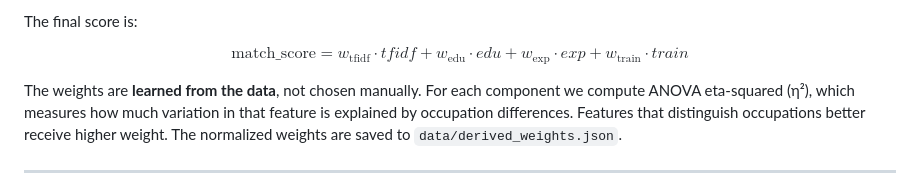
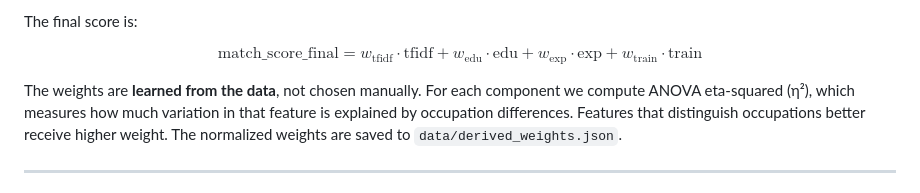
Before and after one commit to ritwikgarg/occupational-fit, a Markdown page: README.md, the part around the change. Drawn GitHub-style.

Commit message:
patch: updated README

```diff
--- a/README.md
+++ b/README.md
@@ -13,12 +13,13 @@ This project builds a composite *occupational fit score* by combining multiple s
 The final score is:
 
 $$
-\text{match\_score} =
-w_{\text{tfidf}}\cdot tfidf +
-w_{\text{edu}}\cdot edu +
-w_{\text{exp}}\cdot exp +
-w_{\text{train}}\cdot train
+\text{match\_score\_final} =
+w_{\text{tfidf}} \cdot \text{tfidf}
++ w_{\text{edu}} \cdot \text{edu}
++ w_{\text{exp}} \cdot \text{exp}
++ w_{\text{train}} \cdot \text{train}
 $$
+
 
 The weights are **learned from the data**, not chosen manually.
 For each component we compute ANOVA eta-squared (η²), which measures how much variation in that feature is explained by occupation differences. Features that distinguish occupations better receive higher weight. The normalized weights are saved to `data/derived_weights.json`.
```
